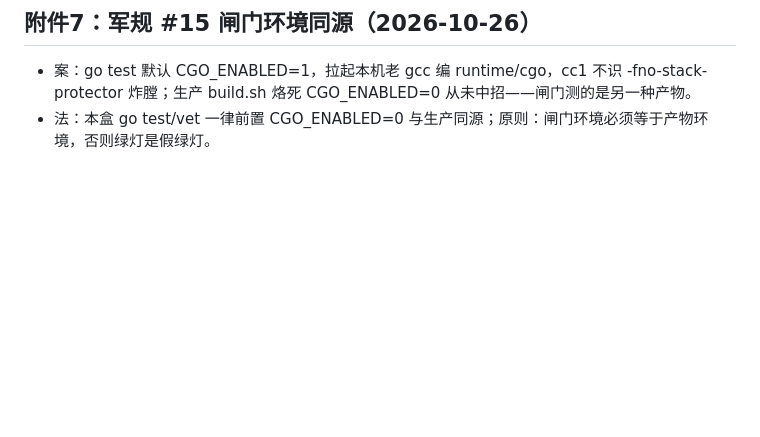
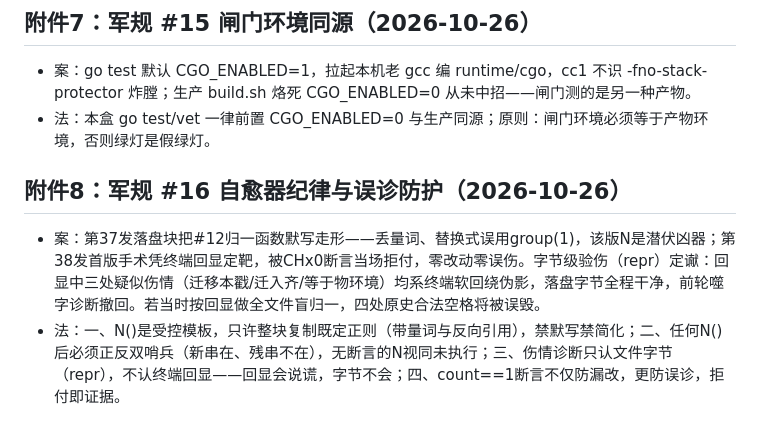
Before and after one commit to donglingjiu/nebula-tools, a Markdown page: docs/B3-REPORT.md, the part around the change. GitHub-like rendering; blank space fills up the shorter version.

Commit message:
docs: norm-case byte triage + rule #16 (tool discipline, no echo surgery)

```diff
--- a/docs/B3-REPORT.md
+++ b/docs/B3-REPORT.md
@@ -39,3 +39,7 @@
 ## 附件7：军规 #15 闸门环境同源（2026-10-26）
 - 案：go test 默认 CGO_ENABLED=1，拉起本机老 gcc 编 runtime/cgo，cc1 不识 -fno-stack-protector 炸膛；生产 build.sh 烙死 CGO_ENABLED=0 从未中招——闸门测的是另一种产物。
 - 法：本盒 go test/vet 一律前置 CGO_ENABLED=0 与生产同源；原则：闸门环境必须等于产物环境，否则绿灯是假绿灯。
+
+## 附件8：军规 #16 自愈器纪律与误诊防护（2026-10-26）
+- 案：第37发落盘块把#12归一函数默写走形——丢量词、替换式误用group(1)，该版N是潜伏凶器；第38发首版手术凭终端回显定靶，被CHx0断言当场拒付，零改动零误伤。字节级验伤（repr）定谳：回显中三处疑似伤情（迁移本戳/迁入齐/等于物环境）均系终端软回绕伪影，落盘字节全程干净，前轮噬字诊断撤回。若当时按回显做全文件盲归一，四处原史合法空格将被误毁。
+- 法：一、N()是受控模板，只许整块复制既定正则（带量词与反向引用），禁默写禁简化；二、任何N()后必须正反双哨兵（新串在、残串不在），无断言的N视同未执行；三、伤情诊断只认文件字节（repr），不认终端回显——回显会说谎，字节不会；四、count==1断言不仅防漏改，更防误诊，拒付即证据。
```
